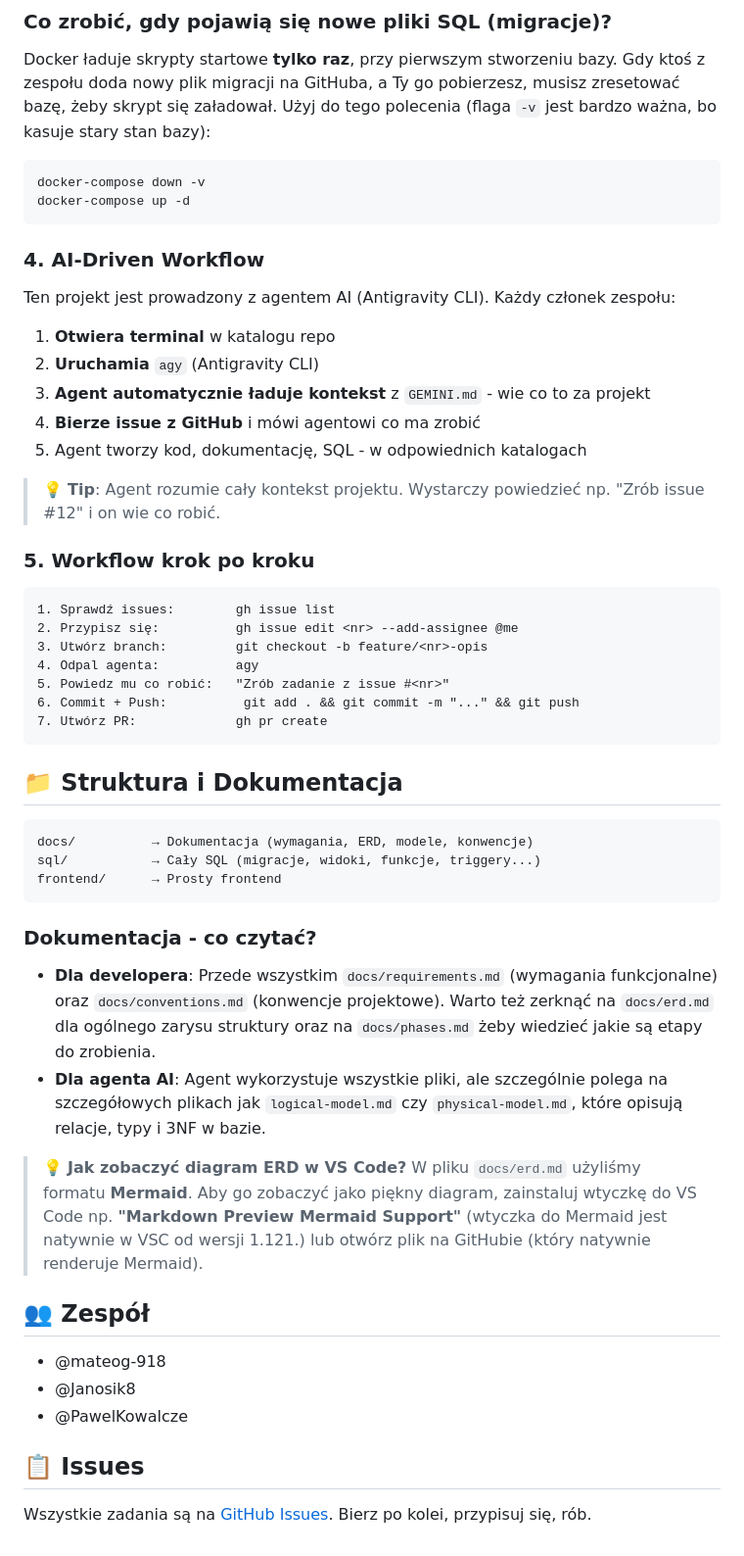
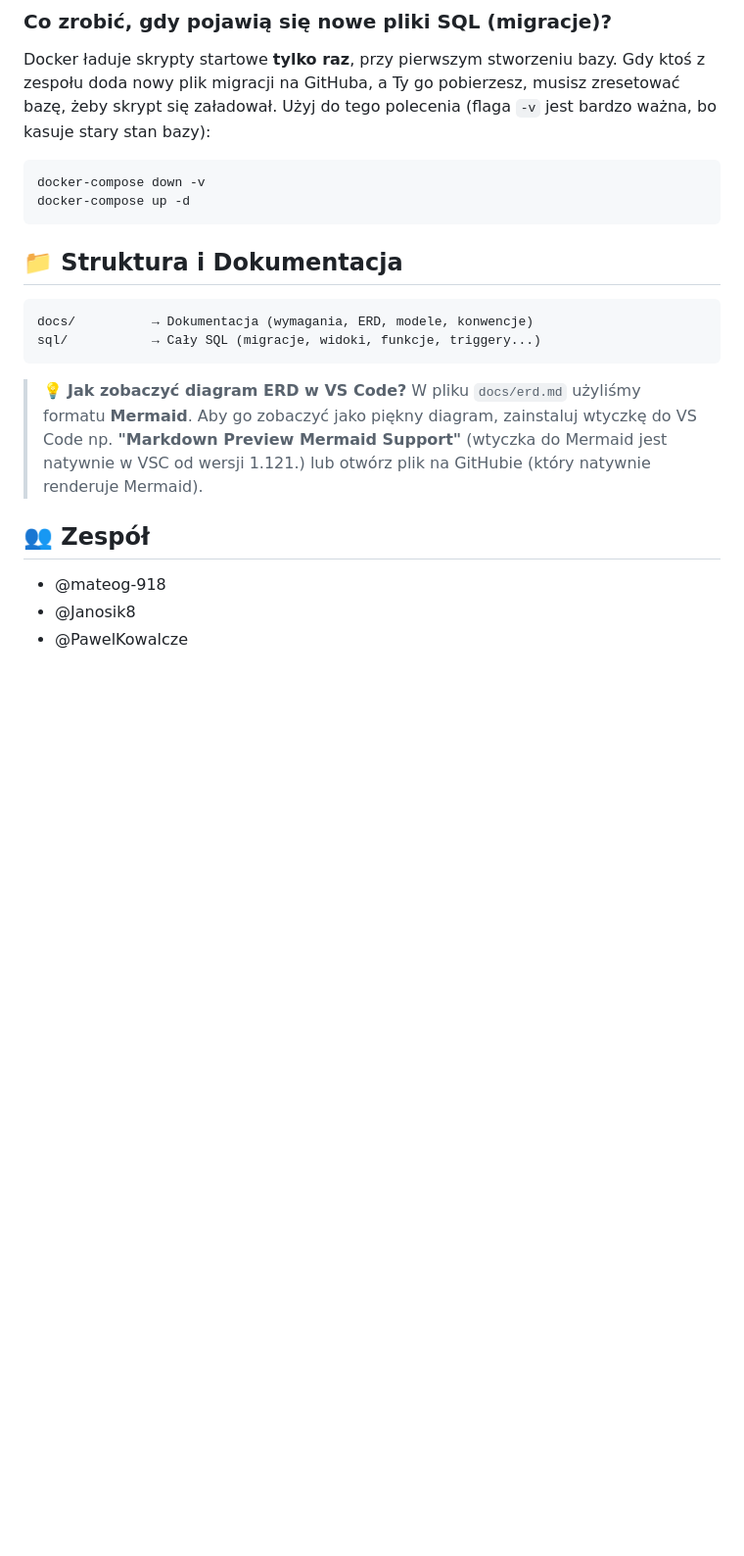
Before and after one commit to Janosik8/Bazy-Danych, a Markdown page: README.md, the part around the change. Shown at 98% size. Drawn GitHub-style; blank space fills up the shorter version.

````diff
--- a/README.md
+++ b/README.md
@@ -55,38 +55,13 @@ docker-compose down -v
 docker-compose up -d
 ```
 
-### 4. AI-Driven Workflow
-Ten projekt jest prowadzony z agentem AI (Antigravity CLI). Każdy członek zespołu:
-
-1. **Otwiera terminal** w katalogu repo
-2. **Uruchamia** `agy` (Antigravity CLI)
-3. **Agent automatycznie ładuje kontekst** z `GEMINI.md` - wie co to za projekt
-4. **Bierze issue z GitHub** i mówi agentowi co ma zrobić
-5. Agent tworzy kod, dokumentację, SQL - w odpowiednich katalogach
-
-> 💡 **Tip**: Agent rozumie cały kontekst projektu. Wystarczy powiedzieć np. "Zrób issue #12" i on wie co robić.
-
-### 5. Workflow krok po kroku
-```
-1. Sprawdź issues:        gh issue list
-2. Przypisz się:          gh issue edit <nr> --add-assignee @me
-3. Utwórz branch:         git checkout -b feature/<nr>-opis
-4. Odpal agenta:          agy
-5. Powiedz mu co robić:   "Zrób zadanie z issue #<nr>"
-6. Commit + Push:          git add . && git commit -m "..." && git push
-7. Utwórz PR:             gh pr create
-```
 
 ## 📁 Struktura i Dokumentacja
 ```
 docs/          → Dokumentacja (wymagania, ERD, modele, konwencje)
 sql/           → Cały SQL (migracje, widoki, funkcje, triggery...)
-frontend/      → Prosty frontend
 ```
 
-### Dokumentacja - co czytać?
-- **Dla developera**: Przede wszystkim `docs/requirements.md` (wymagania funkcjonalne) oraz `docs/conventions.md` (konwencje projektowe). Warto też zerknąć na `docs/erd.md` dla ogólnego zarysu struktury oraz na `docs/phases.md` żeby wiedzieć jakie są etapy do zrobienia.
-- **Dla agenta AI**: Agent wykorzystuje wszystkie pliki, ale szczególnie polega na szczegółowych plikach jak `logical-model.md` czy `physical-model.md`, które opisują relacje, typy i 3NF w bazie.
 
 > 💡 **Jak zobaczyć diagram ERD w VS Code?**
 > W pliku `docs/erd.md` użyliśmy formatu **Mermaid**. Aby go zobaczyć jako piękny diagram, zainstaluj wtyczkę do VS Code np. **"Markdown Preview Mermaid Support"** (wtyczka do Mermaid jest natywnie w VSC od wersji 1.121.) lub otwórz plik na GitHubie (który natywnie renderuje Mermaid).
@@ -95,6 +70,3 @@ frontend/      → Prosty frontend
 - @mateog-918
 - @Janosik8
 - @PawelKowalcze
-
-## 📋 Issues
-Wszystkie zadania są na [GitHub Issues](https://github.com/Janosik8/Bazy-Danych/issues). Bierz po kolei, przypisuj się, rób.
````
Also changed, not shown: GEMINI.md (deleted, +0 -56 lines), opis.md (deleted, +0 -16 lines).
